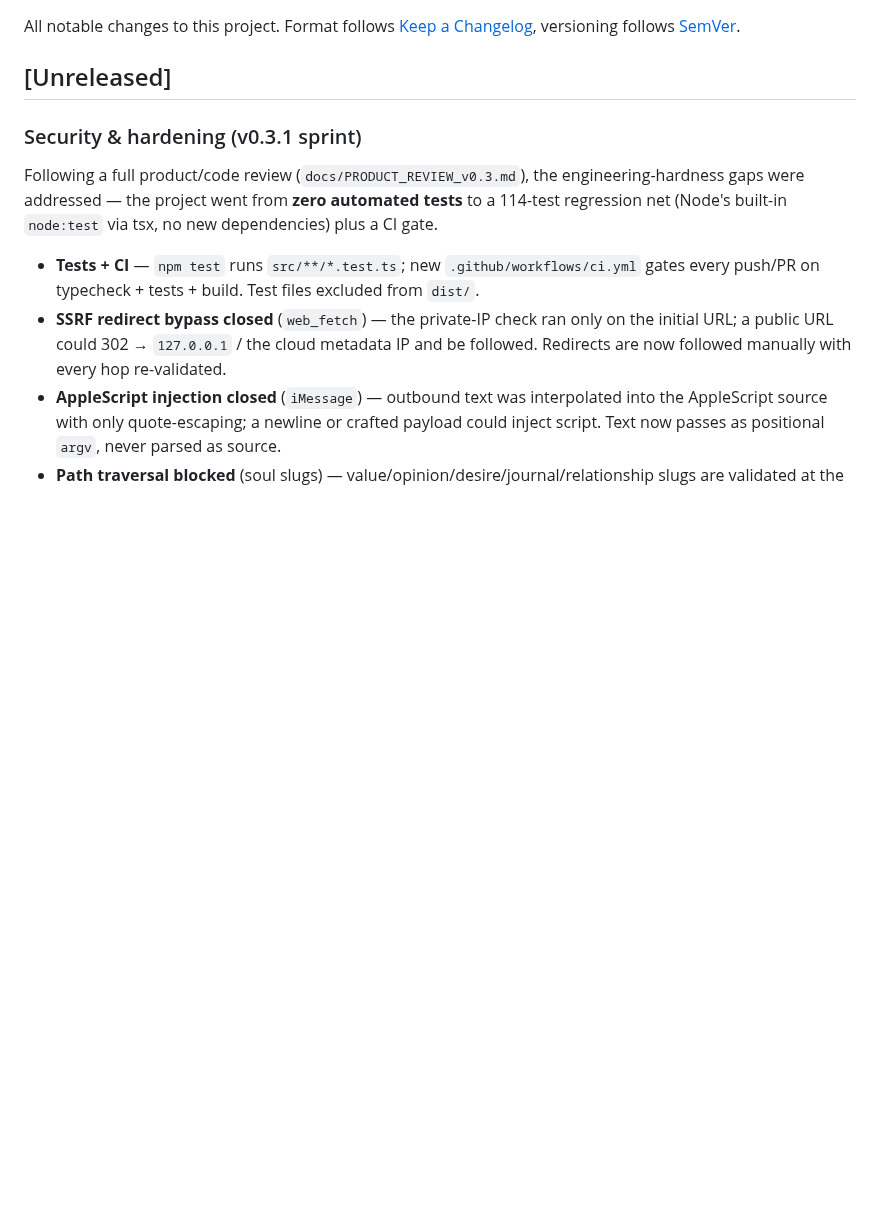
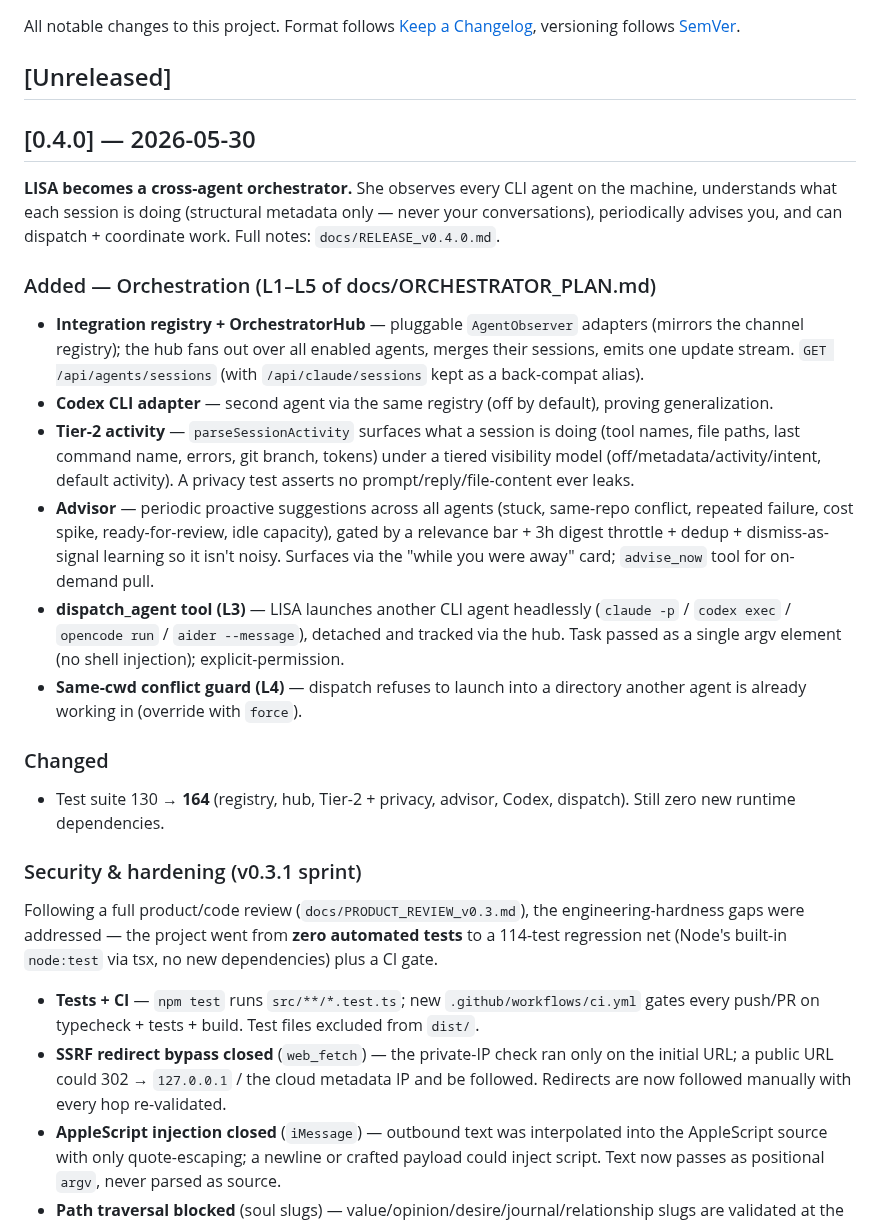
Before and after one commit to oratis/LISA, a Markdown page: CHANGELOG.md, the part around the change. GitHub-like rendering; blank space fills up the shorter version.

Commit message:
docs: CHANGELOG entry for v0.4.0 orchestrator release

```diff
--- a/CHANGELOG.md
+++ b/CHANGELOG.md
@@ -4,6 +4,42 @@ All notable changes to this project. Format follows [Keep a Changelog](https://k
 versioning follows [SemVer](https://semver.org/).
 
 ## [Unreleased]
+
+## [0.4.0] — 2026-05-30
+
+**LISA becomes a cross-agent orchestrator.** She observes every CLI agent on the
+machine, understands what each session is doing (structural metadata only — never
+your conversations), periodically advises you, and can dispatch + coordinate work.
+Full notes: `docs/RELEASE_v0.4.0.md`.
+
+### Added — Orchestration (L1–L5 of docs/ORCHESTRATOR_PLAN.md)
+
+- **Integration registry + OrchestratorHub** — pluggable `AgentObserver` adapters
+  (mirrors the channel registry); the hub fans out over all enabled agents, merges
+  their sessions, emits one update stream. `GET /api/agents/sessions` (with
+  `/api/claude/sessions` kept as a back-compat alias).
+- **Codex CLI adapter** — second agent via the same registry (off by default),
+  proving generalization.
+- **Tier-2 activity** — `parseSessionActivity` surfaces what a session is doing
+  (tool names, file paths, last command name, errors, git branch, tokens) under a
+  tiered visibility model (off/metadata/activity/intent, default activity). A
+  privacy test asserts no prompt/reply/file-content ever leaks.
+- **Advisor** — periodic proactive suggestions across all agents (stuck, same-repo
+  conflict, repeated failure, cost spike, ready-for-review, idle capacity), gated
+  by a relevance bar + 3h digest throttle + dedup + dismiss-as-signal learning so
+  it isn't noisy. Surfaces via the "while you were away" card; `advise_now` tool
+  for on-demand pull.
+- **dispatch_agent tool (L3)** — LISA launches another CLI agent headlessly
+  (`claude -p` / `codex exec` / `opencode run` / `aider --message`), detached and
+  tracked via the hub. Task passed as a single argv element (no shell injection);
+  explicit-permission.
+- **Same-cwd conflict guard (L4)** — dispatch refuses to launch into a directory
+  another agent is already working in (override with `force`).
+
+### Changed
+
+- Test suite 130 → **164** (registry, hub, Tier-2 + privacy, advisor, Codex,
+  dispatch). Still zero new runtime dependencies.
 
 ### Security & hardening (v0.3.1 sprint)
 
```
